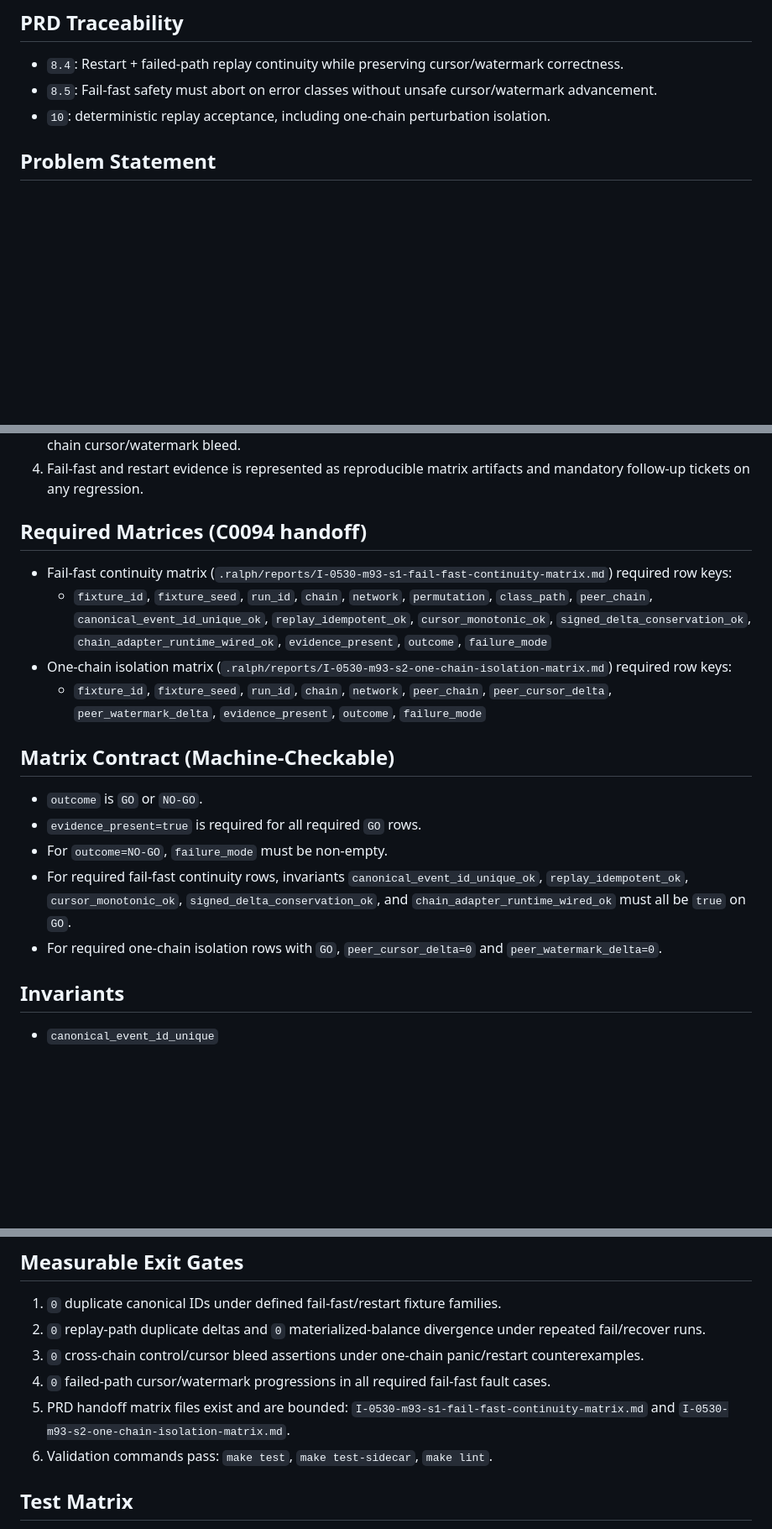
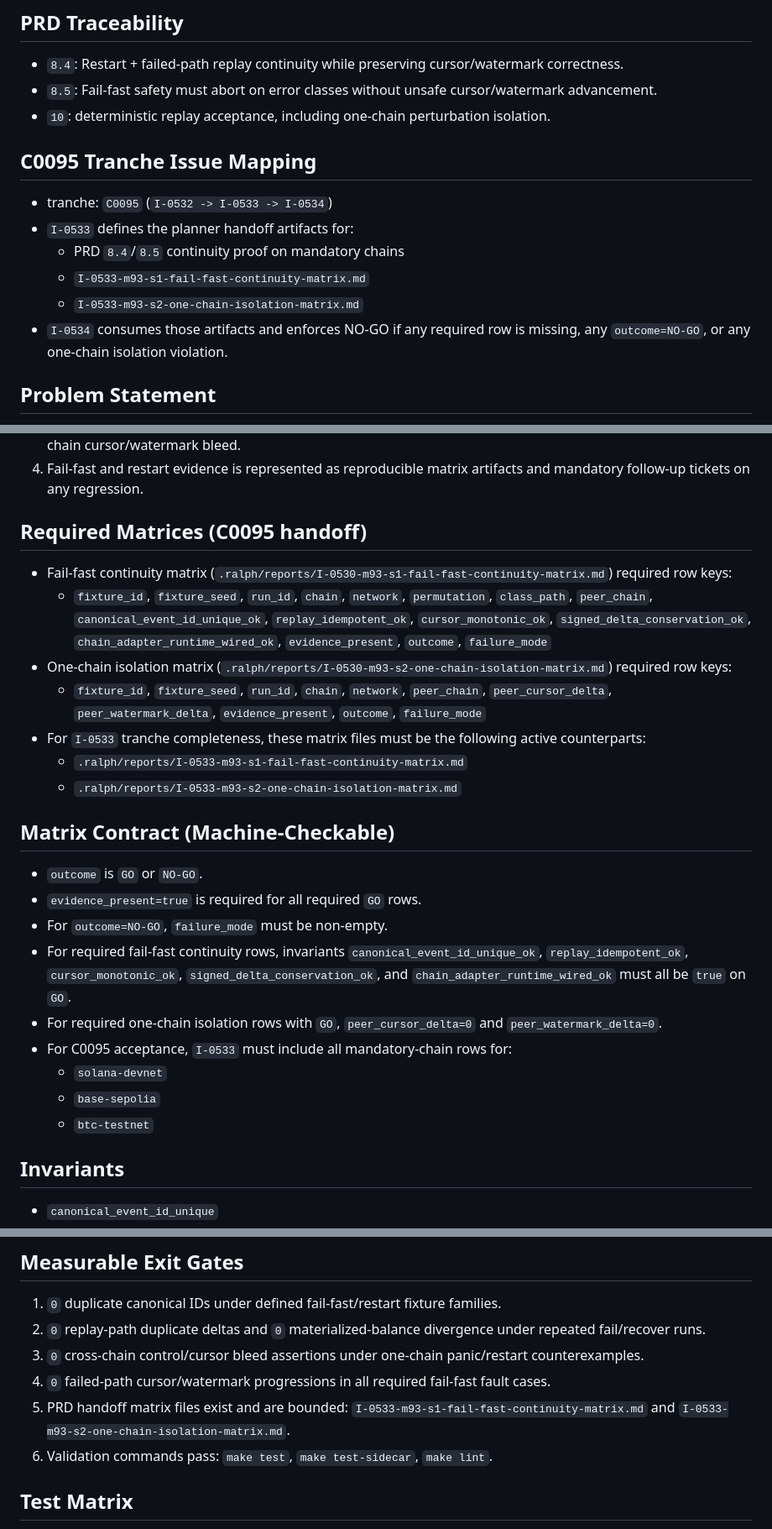
Before and after one commit to emperorhan/multichain-indexer, a Markdown page: specs/m93-prd-fail-fast-continuity-gate.md, 3 parts joined by grey strips. Shown at 84% size. Rendered like a GitHub page; blank space fills up the shorter version.

Commit message:
ralph(local): I-0533 CQ C0095 implementation: PRD-priority fail-fast continuity handoff

```diff
--- a/specs/m93-prd-fail-fast-continuity-gate.md
+++ b/specs/m93-prd-fail-fast-continuity-gate.md
@@ -10,6 +10,14 @@
 - `8.5`: Fail-fast safety must abort on error classes without unsafe cursor/watermark advancement.
 - `10`: deterministic replay acceptance, including one-chain perturbation isolation.
 
+## C0095 Tranche Issue Mapping
+- tranche: `C0095` (`I-0532 -> I-0533 -> I-0534`)
+- `I-0533` defines the planner handoff artifacts for:
+  - PRD `8.4`/`8.5` continuity proof on mandatory chains
+  - `I-0533-m93-s1-fail-fast-continuity-matrix.md`
+  - `I-0533-m93-s2-one-chain-isolation-matrix.md`
+- `I-0534` consumes those artifacts and enforces NO-GO if any required row is missing, any `outcome=NO-GO`, or any one-chain isolation violation.
+
 ## Problem Statement
 The PRD `R5/R8` controls are still not closed with an explicit, testable gate. Current execution requires a definitive contract proving correctness-impacting failures always abort immediately, cannot advance failed-path state, and that restart/replay reproduces equivalent outputs across mandatory chains.
 
@@ -19,11 +27,14 @@ The PRD `R5/R8` controls are still not closed with an explicit, testable gate. C
 3. One-chain fail-fast perturbation while peer chains progress produces no cross-chain control bleed and no cross-chain cursor/watermark bleed.
 4. Fail-fast and restart evidence is represented as reproducible matrix artifacts and mandatory follow-up tickets on any regression.
 
-## Required Matrices (C0094 handoff)
+## Required Matrices (C0095 handoff)
 - Fail-fast continuity matrix (`.ralph/reports/I-0530-m93-s1-fail-fast-continuity-matrix.md`) required row keys:
   - `fixture_id`, `fixture_seed`, `run_id`, `chain`, `network`, `permutation`, `class_path`, `peer_chain`, `canonical_event_id_unique_ok`, `replay_idempotent_ok`, `cursor_monotonic_ok`, `signed_delta_conservation_ok`, `chain_adapter_runtime_wired_ok`, `evidence_present`, `outcome`, `failure_mode`
 - One-chain isolation matrix (`.ralph/reports/I-0530-m93-s2-one-chain-isolation-matrix.md`) required row keys:
   - `fixture_id`, `fixture_seed`, `run_id`, `chain`, `network`, `peer_chain`, `peer_cursor_delta`, `peer_watermark_delta`, `evidence_present`, `outcome`, `failure_mode`
+- For `I-0533` tranche completeness, these matrix files must be the following active counterparts:
+  - `.ralph/reports/I-0533-m93-s1-fail-fast-continuity-matrix.md`
+  - `.ralph/reports/I-0533-m93-s2-one-chain-isolation-matrix.md`
 
 ## Matrix Contract (Machine-Checkable)
 - `outcome` is `GO` or `NO-GO`.
@@ -31,6 +42,10 @@ The PRD `R5/R8` controls are still not closed with an explicit, testable gate. C
 - For `outcome=NO-GO`, `failure_mode` must be non-empty.
 - For required fail-fast continuity rows, invariants `canonical_event_id_unique_ok`, `replay_idempotent_ok`, `cursor_monotonic_ok`, `signed_delta_conservation_ok`, and `chain_adapter_runtime_wired_ok` must all be `true` on `GO`.
 - For required one-chain isolation rows with `GO`, `peer_cursor_delta=0` and `peer_watermark_delta=0`.
+- For C0095 acceptance, `I-0533` must include all mandatory-chain rows for:
+  - `solana-devnet`
+  - `base-sepolia`
+  - `btc-testnet`
 
 ## Invariants
 - `canonical_event_id_unique`
@@ -47,7 +62,7 @@ The PRD `R5/R8` controls are still not closed with an explicit, testable gate. C
 2. `0` replay-path duplicate deltas and `0` materialized-balance divergence under repeated fail/recover runs.
 3. `0` cross-chain control/cursor bleed assertions under one-chain panic/restart counterexamples.
 4. `0` failed-path cursor/watermark progressions in all required fail-fast fault cases.
-5. PRD handoff matrix files exist and are bounded: `I-0530-m93-s1-fail-fast-continuity-matrix.md` and `I-0530-m93-s2-one-chain-isolation-matrix.md`.
+5. PRD handoff matrix files exist and are bounded: `I-0533-m93-s1-fail-fast-continuity-matrix.md` and `I-0533-m93-s2-one-chain-isolation-matrix.md`.
 6. Validation commands pass: `make test`, `make test-sidecar`, `make lint`.
 
 ## Test Matrix
```
Also changed, not shown: other parts of specs/m93-prd-fail-fast-continuity-gate.md (+1 -1 lines).
